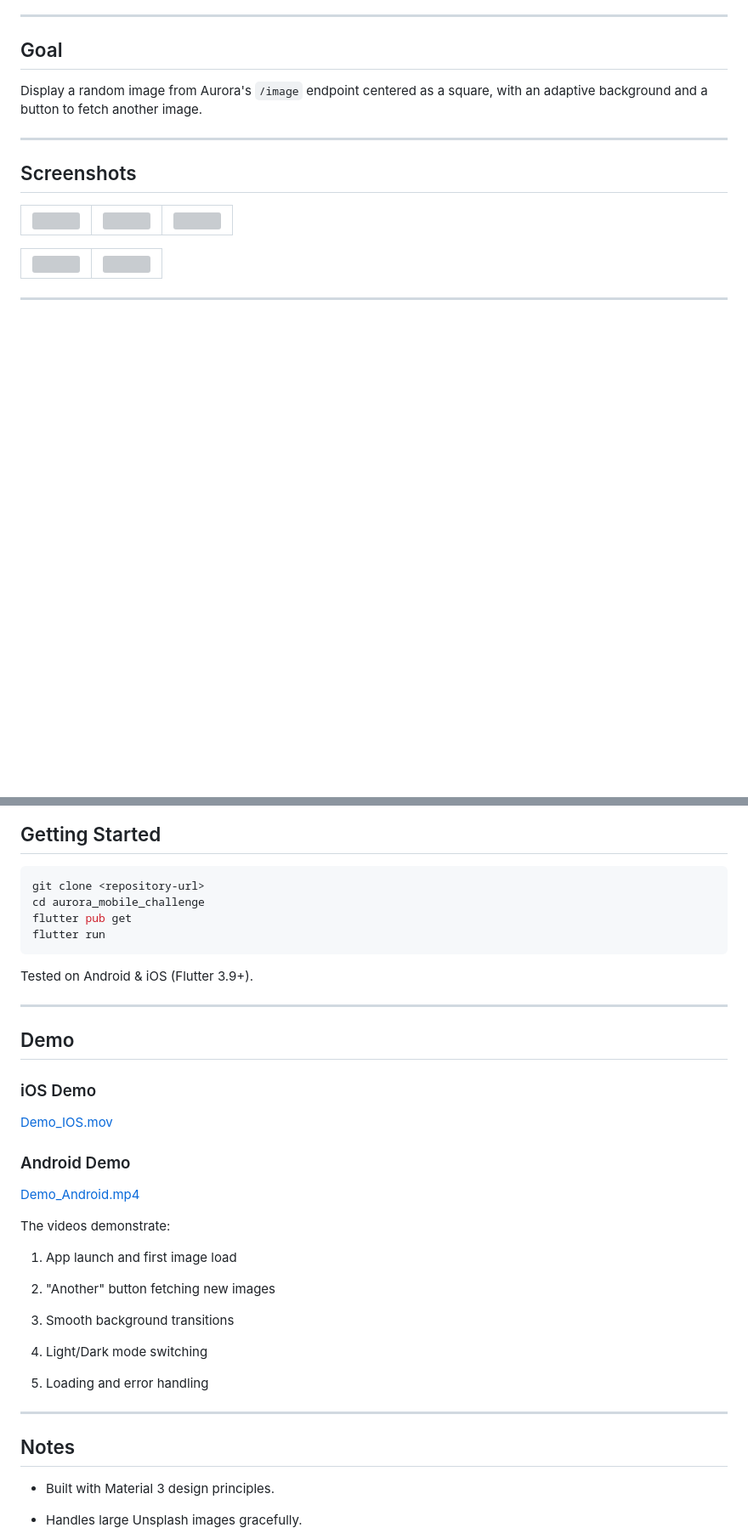
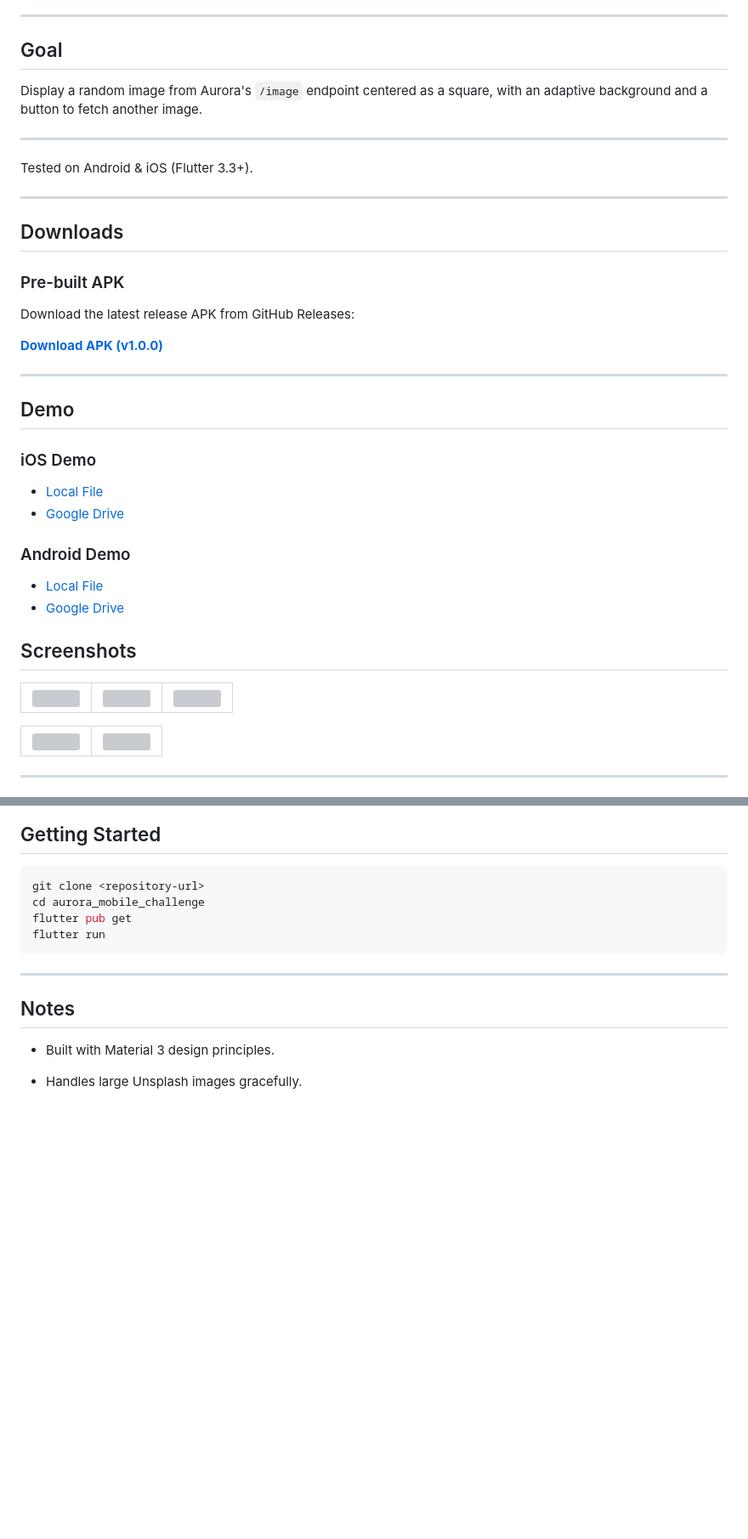
Before and after one commit to vishnu32510/aurora_mobile_challenge, a Markdown page: README.md, 2 parts joined by grey strips. Shown at 85% size. GitHub-like rendering; blank space fills up the shorter version; grey boxes are pictures that could not be loaded.

````diff
--- a/README.md
+++ b/README.md
@@ -11,6 +11,28 @@ Built with Flutter + BLoC architecture and optimized for smooth animations, them
 Display a random image from Aurora's `/image` endpoint centered as a square, with an adaptive background and a button to fetch another image.
 
 ---
+
+Tested on Android & iOS (Flutter 3.3+).
+
+---
+
+## Downloads
+
+### Pre-built APK
+Download the latest release APK from GitHub Releases:
+
+**[Download APK (v1.0.0)](https://github.com/vishnu32510/aurora_mobile_challenge/releases/tag/v1.0.0)**
+
+---
+## Demo
+
+### iOS Demo
+- [Local File](./assets/demo/Demo_IOS.mov)
+- [Google Drive](https://drive.google.com/file/d/1L87MSbM1auBgbKrnZvf3EbtqmaF2M7RY/view?usp=sharing)
+
+### Android Demo
+- [Local File](./assets/demo/Demo_Android.mp4)
+- [Google Drive](https://drive.google.com/file/d/1QPFBWWmadkI1Zbq0DtWbpaogK3quEl03/view?usp=sharing)
 
 ## Screenshots
 
@@ -107,30 +129,6 @@ flutter pub get
 flutter run
 ```
 
-Tested on Android & iOS (Flutter 3.9+).
-
----
-
-## Demo
-
-### iOS Demo
-[Demo_IOS.mov](./assets/demo/Demo_IOS.mov)
-
-### Android Demo
-[Demo_Android.mp4](./assets/demo/Demo_Android.mp4)
-
-The videos demonstrate:
-
-1. App launch and first image load
-
-2. "Another" button fetching new images
-
-3. Smooth background transitions
-
-4. Light/Dark mode switching
-
-5. Loading and error handling
-
 ---
 
 ## Notes
````
